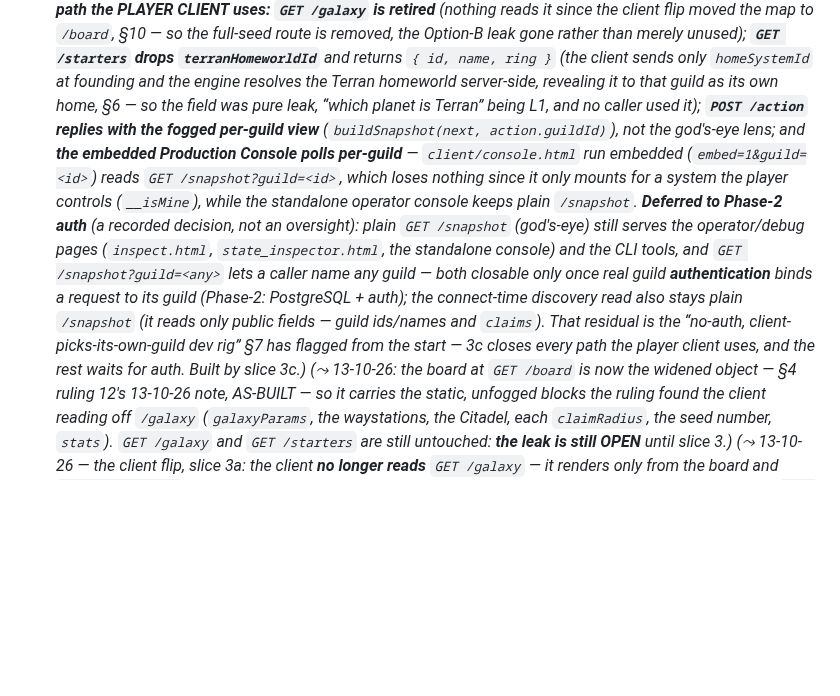
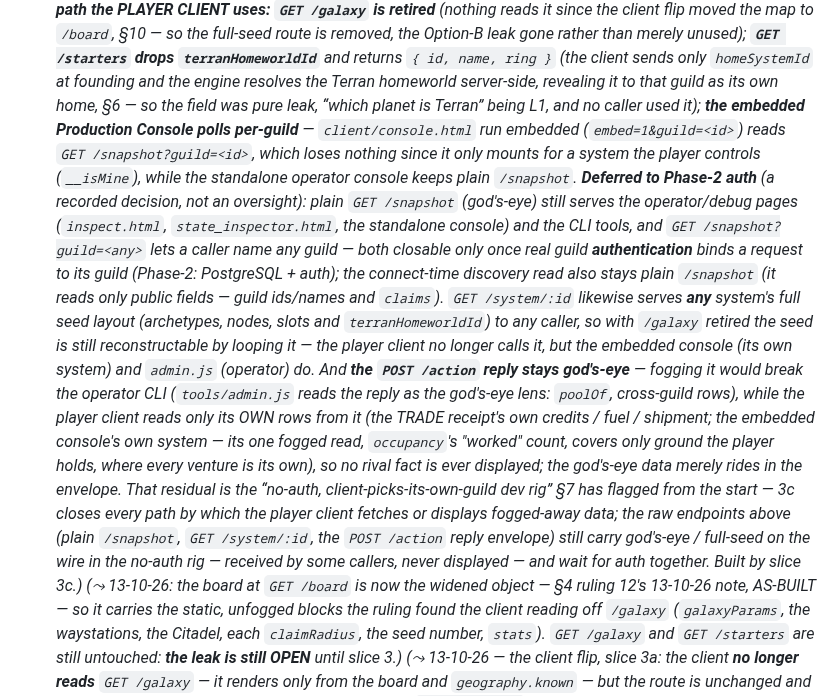
Before and after one commit to Raven-git-hub/starfare, a Markdown page: docs/exploration-model.md, the part around the change. GitHub-like rendering; blank space fills up the shorter version.

Commit message:
docs: slice-3c note — defer POST /action reply and GET /system/:id to Phase-2 auth
Option A for the exploration-model §7 slice-3c design-ahead note:
- drop the "POST /action replies with the fogged per-guild view" item from
  "Closed by 3c";
- add GET /system/:id (full seed layout to any caller) and the god's-eye
  POST /action reply (the operator CLI reads it; the player client reads only
  its own rows) to "Deferred to Phase-2 auth";
- restate the closing line: 3c closes every path by which the player client
  fetches or displays fogged-away data, while the raw endpoints still carry
  god's-eye / full-seed on the wire in the no-auth rig and wait for auth.

Doc-only; no code.

Co-Authored-By: Claude Opus 5.5 <noreply@anthropic.com>
Claude-Session: https://claude.ai/code/session_013GX5HuyPGUsaBqsfMqbThV

```diff
--- a/docs/exploration-model.md
+++ b/docs/exploration-model.md
@@ -871,18 +871,29 @@ stands on.
   Option-B leak gone rather than merely unused); **`GET /starters` drops `terranHomeworldId`** and
   returns `{ id, name, ring }` (the client sends only `homeSystemId` at founding and the engine resolves
   the Terran homeworld server-side, revealing it to that guild as its own home, §6 — so the field was
-  pure leak, “which planet is Terran” being L1, and no caller used it); **`POST /action` replies with the
-  fogged per-guild view** (`buildSnapshot(next, action.guildId)`), not the god's-eye lens; and **the
-  embedded Production Console polls per-guild** — `client/console.html` run embedded (`embed=1&guild=<id>`)
-  reads `GET /snapshot?guild=<id>`, which loses nothing since it only mounts for a system the player
-  controls (`__isMine`), while the standalone operator console keeps plain `/snapshot`. **Deferred to
-  Phase-2 auth** (a recorded decision, not an oversight): plain `GET /snapshot` (god's-eye) still serves
-  the operator/debug pages (`inspect.html`, `state_inspector.html`, the standalone console) and the CLI
+  pure leak, “which planet is Terran” being L1, and no caller used it); **the embedded Production
+  Console polls per-guild** — `client/console.html` run embedded (`embed=1&guild=<id>`) reads
+  `GET /snapshot?guild=<id>`, which loses nothing since it only mounts for a system the player controls
+  (`__isMine`), while the standalone operator console keeps plain `/snapshot`. **Deferred to Phase-2
+  auth** (a recorded decision, not an oversight): plain `GET /snapshot` (god's-eye) still serves the
+  operator/debug pages (`inspect.html`, `state_inspector.html`, the standalone console) and the CLI
   tools, and `GET /snapshot?guild=<any>` lets a caller name any guild — both closable only once real
   guild **authentication** binds a request to its guild (Phase-2: PostgreSQL + auth); the connect-time
   discovery read also stays plain `/snapshot` (it reads only public fields — guild ids/names and
-  `claims`). That residual is the “no-auth, client-picks-its-own-guild dev rig” §7 has flagged from the
-  start — 3c closes every path the player client uses, and the rest waits for auth. Built by slice 3c.)*
+  `claims`). `GET /system/:id` likewise serves **any** system's full seed layout (archetypes, nodes,
+  slots and `terranHomeworldId`) to any caller, so with `/galaxy` retired the seed is still
+  reconstructable by looping it — the player client no longer calls it, but the embedded console (its
+  own system) and `admin.js` (operator) do. And **the `POST /action` reply stays god's-eye** — fogging
+  it would break the operator CLI (`tools/admin.js` reads the reply as the god's-eye lens: `poolOf`,
+  cross-guild rows), while the player client reads only its OWN rows from it (the TRADE receipt's own
+  credits / fuel / shipment; the embedded console's own system — its one fogged read, `occupancy`'s
+  "worked" count, covers only ground the player holds, where every venture is its own), so no rival fact
+  is ever displayed; the god's-eye data merely rides in the envelope. That residual is the “no-auth,
+  client-picks-its-own-guild dev rig” §7 has flagged from the start — 3c closes every path by which the
+  player client fetches or displays fogged-away data; the raw endpoints above (plain `/snapshot`,
+  `GET /system/:id`, the `POST /action` reply envelope) still carry god's-eye / full-seed on the wire in
+  the no-auth rig — received by some callers, never displayed — and wait for auth together. Built by
+  slice 3c.)*
   *(⤳ 13-10-26: the board at `GET /board` is now the widened object — §4 ruling 12's 13-10-26 note, AS-BUILT
   — so it carries the static, unfogged blocks the ruling found the client reading off `/galaxy` (`galaxyParams`,
   the waystations, the Citadel, each `claimRadius`, the seed number, `stats`). `GET /galaxy` and `GET /starters`
```
